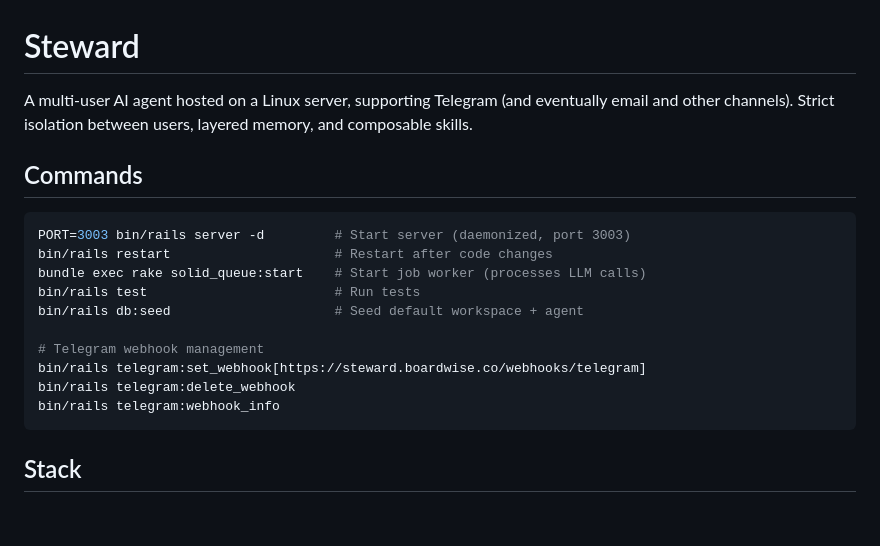
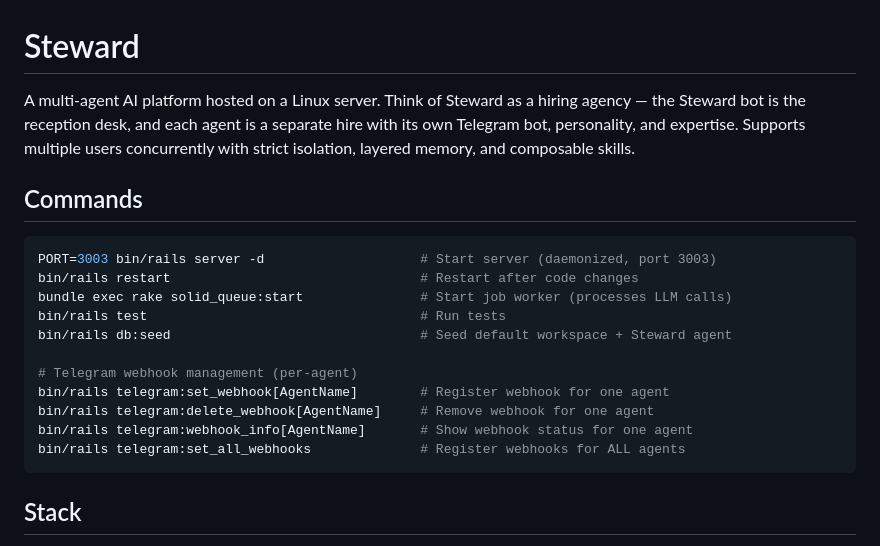
Before and after one commit to jhubert/steward, a Markdown page: CLAUDE.md, the part around one of its changes. GitHub-like rendering; blank space fills up the shorter version.

````diff
--- a/CLAUDE.md
+++ b/CLAUDE.md
@@ -1,20 +1,21 @@
 # Steward
 
-A multi-user AI agent hosted on a Linux server, supporting Telegram (and eventually email and other channels). Strict isolation between users, layered memory, and composable skills.
+A multi-agent AI platform hosted on a Linux server. Think of Steward as a hiring agency — the Steward bot is the reception desk, and each agent is a separate hire with its own Telegram bot, personality, and expertise. Supports multiple users concurrently with strict isolation, layered memory, and composable skills.
 
 ## Commands
 
 ```bash
-PORT=3003 bin/rails server -d         # Start server (daemonized, port 3003)
-bin/rails restart                     # Restart after code changes
-bundle exec rake solid_queue:start    # Start job worker (processes LLM calls)
-bin/rails test                        # Run tests
-bin/rails db:seed                     # Seed default workspace + agent
+PORT=3003 bin/rails server -d                    # Start server (daemonized, port 3003)
+bin/rails restart                                # Restart after code changes
+bundle exec rake solid_queue:start               # Start job worker (processes LLM calls)
+bin/rails test                                   # Run tests
+bin/rails db:seed                                # Seed default workspace + Steward agent
 
-# Telegram webhook management
-bin/rails telegram:set_webhook[https://steward.boardwise.co/webhooks/telegram]
-bin/rails telegram:delete_webhook
-bin/rails telegram:webhook_info
+# Telegram webhook management (per-agent)
+bin/rails telegram:set_webhook[AgentName]        # Register webhook for one agent
+bin/rails telegram:delete_webhook[AgentName]     # Remove webhook for one agent
+bin/rails telegram:webhook_info[AgentName]       # Show webhook status for one agent
+bin/rails telegram:set_all_webhooks              # Register webhooks for ALL agents
 ```
 
 ## Stack
````
Also changed, not shown: other parts of CLAUDE.md (+56 -13 lines), docs/plan.md (+49 -43 lines).
